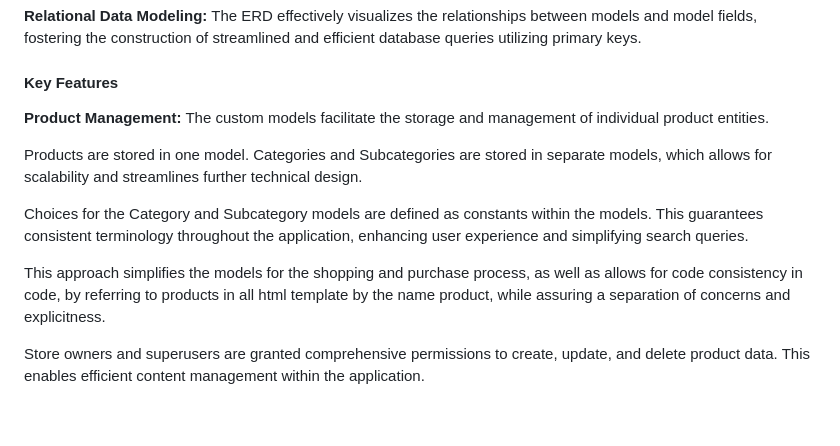
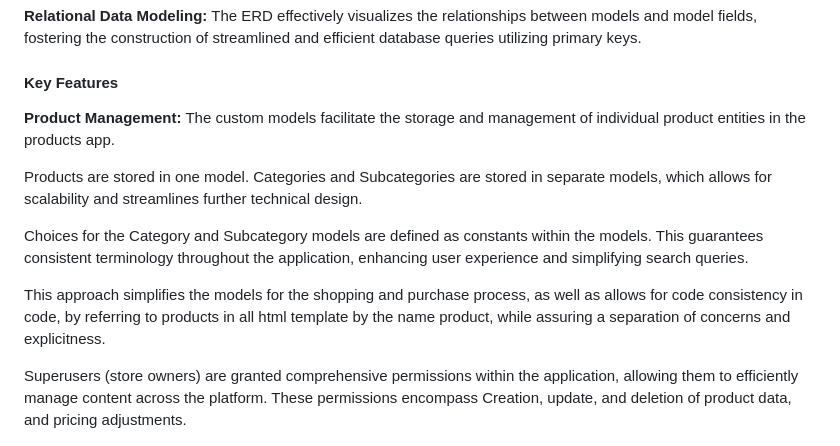
Before and after one commit to g-omarsdottir/shaping-sustainable-surf, a Markdown page: README.md, the part around the change printed below. Drawn GitHub-style; blank space fills up the shorter version.

```diff
--- a/README.md
+++ b/README.md
@@ -143,7 +143,7 @@ Relationships between the model fields are indicated with relationship lines on
 
 #### Key Features
 
-**Product Management:** The custom models facilitate the storage and management of individual product entities.
+**Product Management:** The custom models facilitate the storage and management of individual product entities in the products app.
 
 Products are stored in one model. Categories and Subcategories are stored in separate models, which allows for scalability and streamlines further technical design.
 
@@ -151,7 +151,7 @@ Choices for the Category and Subcategory models are defined as constants within
 
 This approach simplifies the models for the shopping and purchase process, as well as allows for code consistency in code, by referring to products in all html template by the name product, while assuring a separation of concerns and explicitness.
 
-Store owners and superusers are granted comprehensive permissions to create, update, and delete product data. This enables efficient content management within the application.
+Superusers (store owners) are granted comprehensive permissions within the application, allowing them to efficiently manage content across the platform. These permissions encompass Creation, update, and deletion of product data, and pricing adjustments.
 
 ![ERD Product model](/documentation/erd-product.png)
 
```
Also changed, not shown: other parts of README.md (+32 -14 lines), documentation/erd-checkout.png (added), documentation/erd-discount-code.png (added).
